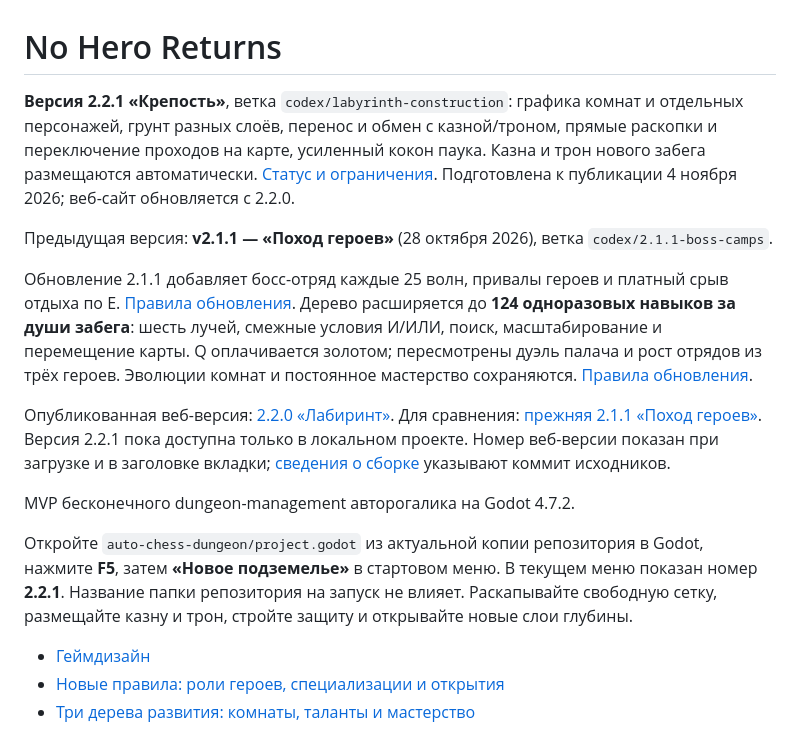
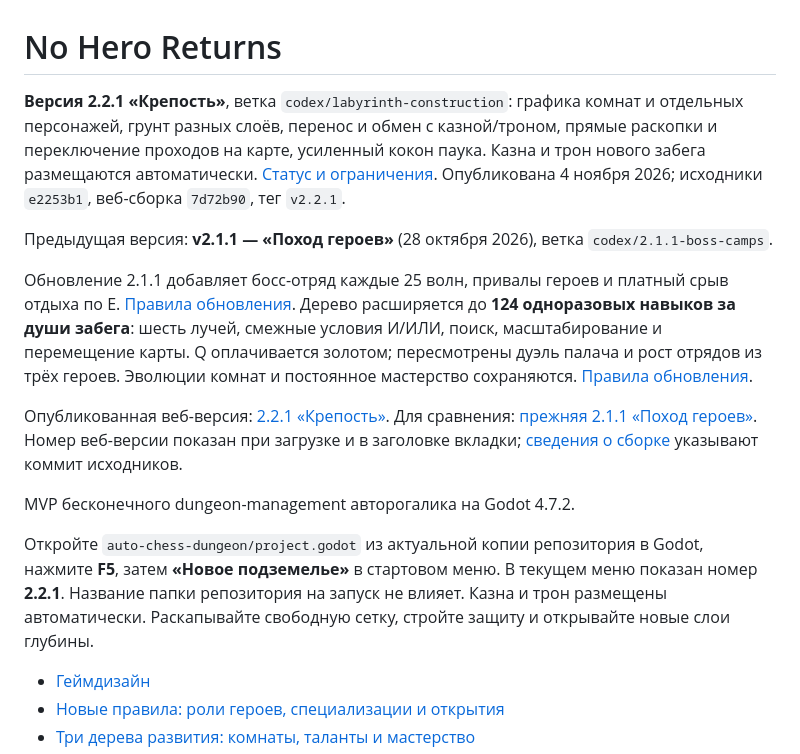
Before and after one commit to Indiangiver0/vzdh, a Markdown page: README.md, the part around the change. GitHub-like rendering.

Commit message:
docs(release): record verified v2.2.1 publication

```diff
--- a/README.md
+++ b/README.md
@@ -1,17 +1,17 @@
 # No Hero Returns
 
-**Версия 2.2.1 «Крепость»**, ветка `codex/labyrinth-construction`: графика комнат и отдельных персонажей, грунт разных слоёв, перенос и обмен с казной/троном, прямые раскопки и переключение проходов на карте, усиленный кокон паука. Казна и трон нового забега размещаются автоматически. [Статус и ограничения](docs/updates/LABYRINTH_CONSTRUCTION.md). Подготовлена к публикации 4 ноября 2026; веб-сайт обновляется с 2.2.0.
+**Версия 2.2.1 «Крепость»**, ветка `codex/labyrinth-construction`: графика комнат и отдельных персонажей, грунт разных слоёв, перенос и обмен с казной/троном, прямые раскопки и переключение проходов на карте, усиленный кокон паука. Казна и трон нового забега размещаются автоматически. [Статус и ограничения](docs/updates/LABYRINTH_CONSTRUCTION.md). Опубликована 4 ноября 2026; исходники `e2253b1`, веб-сборка `7d72b90`, тег `v2.2.1`.
 
 Предыдущая версия: **v2.1.1 — «Поход героев»** (28 октября 2026), ветка `codex/2.1.1-boss-camps`.
 
 Обновление 2.1.1 добавляет босс-отряд каждые 25 волн, привалы героев и платный срыв отдыха по E. [Правила обновления](docs/updates/BOSS_WAVES_AND_CAMPS.md). Дерево расширяется до **124 одноразовых навыков за души забега**: шесть лучей, смежные условия И/ИЛИ, поиск, масштабирование и перемещение карты. Q оплачивается золотом; пересмотрены дуэль палача и рост отрядов из трёх героев. Эволюции комнат и постоянное мастерство сохраняются. [Правила обновления](auto-chess-dungeon/TALENTS.md).
 
-Опубликованная веб-версия: [2.2.0 «Лабиринт»](https://indiangiver0.github.io/vzdh/?v=2.2.0). Для сравнения: [прежняя 2.1.1 «Поход героев»](https://indiangiver0.github.io/vzdh/versions/2.1.1/). Версия 2.2.1 пока доступна только в локальном проекте. Номер веб-версии показан при загрузке и в заголовке вкладки; [сведения о сборке](https://indiangiver0.github.io/vzdh/release.json) указывают коммит исходников.
+Опубликованная веб-версия: [2.2.1 «Крепость»](https://indiangiver0.github.io/vzdh/). Для сравнения: [прежняя 2.1.1 «Поход героев»](https://indiangiver0.github.io/vzdh/versions/2.1.1/). Номер веб-версии показан при загрузке и в заголовке вкладки; [сведения о сборке](https://indiangiver0.github.io/vzdh/release.json) указывают коммит исходников.
 
 MVP бесконечного dungeon-management авторогалика на Godot 4.7.2.
 
 Откройте `auto-chess-dungeon/project.godot` из актуальной копии репозитория в Godot, нажмите **F5**, затем **«Новое подземелье»** в стартовом меню. В текущем меню показан номер **2.2.1**. Название папки репозитория на запуск не влияет.
-Раскапывайте свободную сетку, размещайте казну и трон, стройте защиту и открывайте новые слои глубины.
+Казна и трон размещены автоматически. Раскапывайте свободную сетку, стройте защиту и открывайте новые слои глубины.
 
 - [Геймдизайн](GAME_DESIGN.md)
 - [Новые правила: роли героев, специализации и открытия](auto-chess-dungeon/V2_RULES.md)
```
Also changed, not shown: docs/updates/LABYRINTH_CONSTRUCTION.md (+15 -2 lines).
